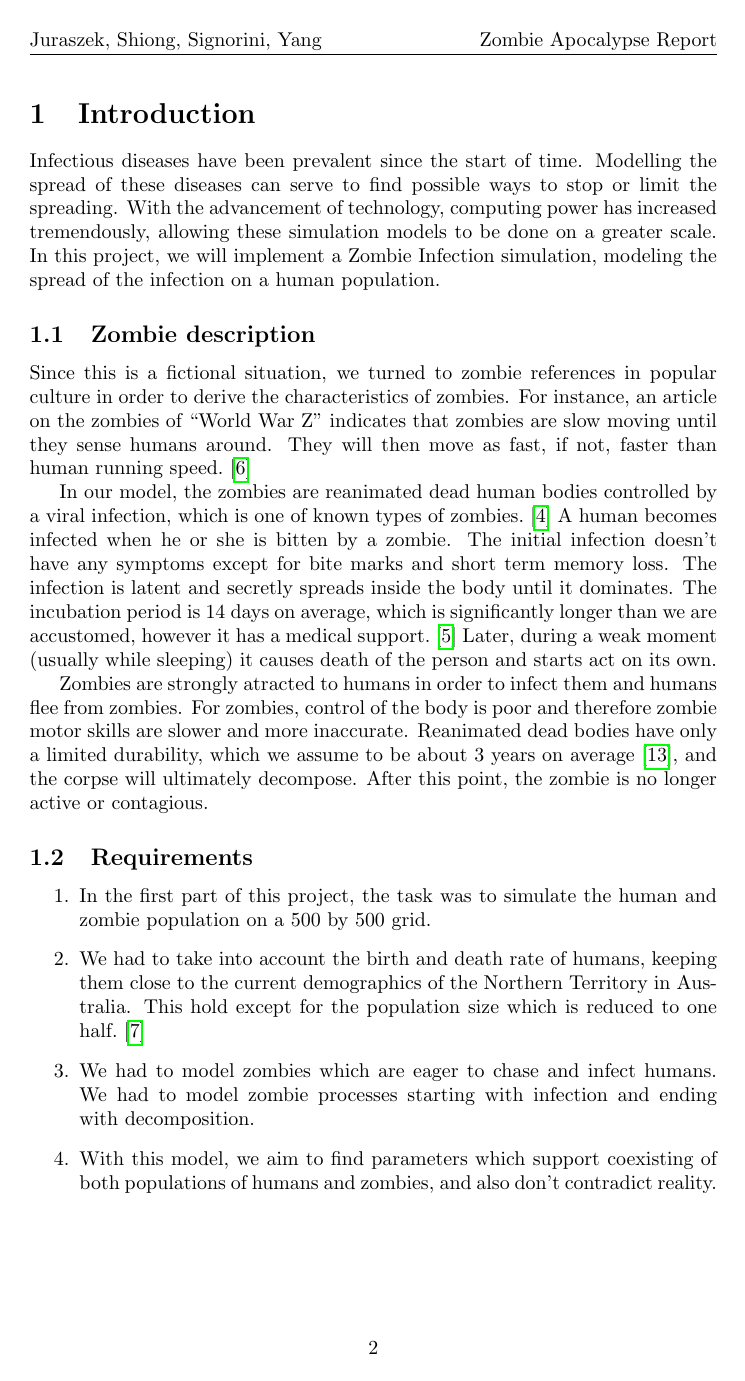
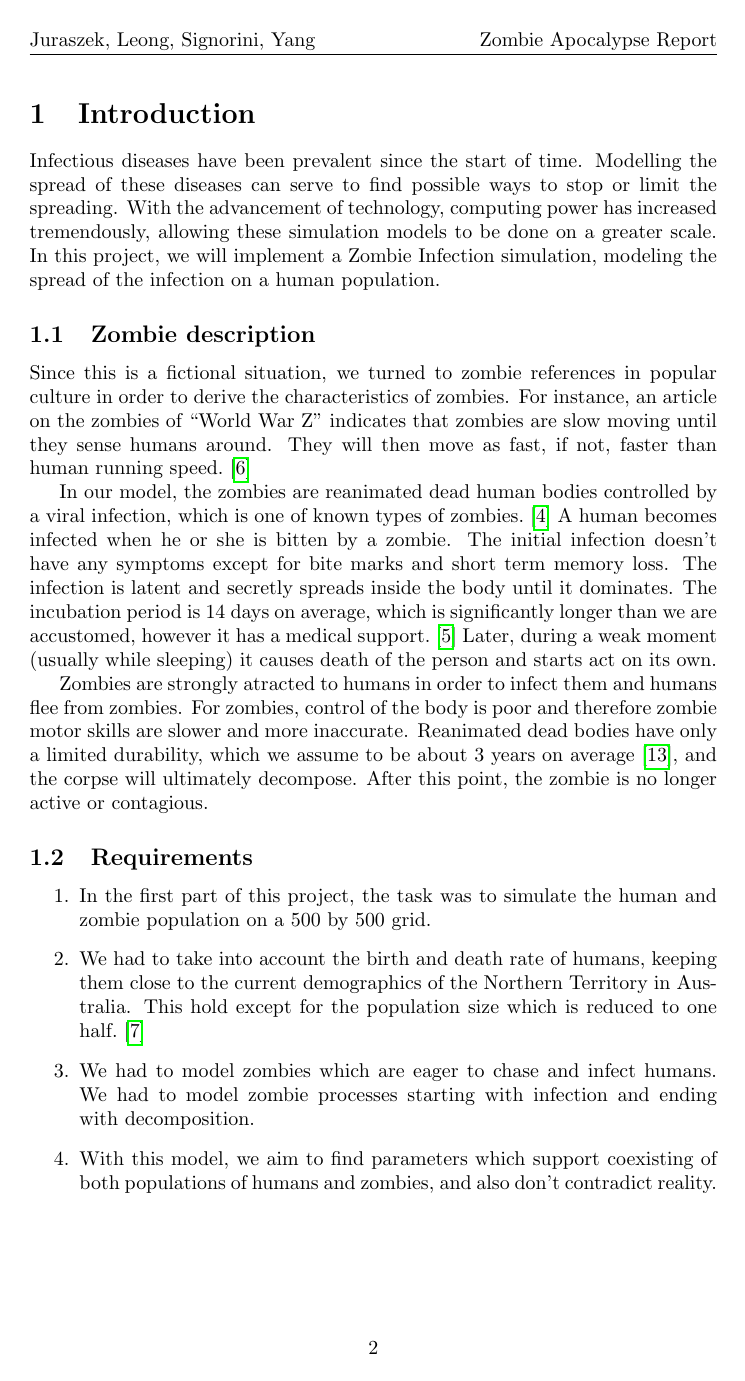
Before and after one commit to ryanleong/ZombieApocalypse, a LaTeX document (report/tr.tex): page 2 of 17. Compiled offline with pdfLaTeX.

Commit message:
Fixed Last name.

```diff
--- a/report/tr.tex
+++ b/report/tr.tex
@@ -22,7 +22,7 @@
 
 \pagestyle{fancy}
 \fancyhf{}
-\fancyhead[L]{Juraszek, Shiong, Signorini, Yang}
+\fancyhead[L]{Juraszek, Leong, Signorini, Yang}
 \fancyhead[R]{\mytitle}
 
 \fancyfoot[C]{\thepage}
```
